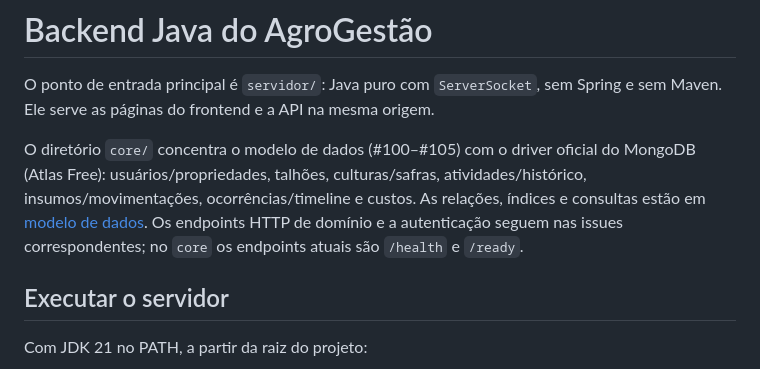
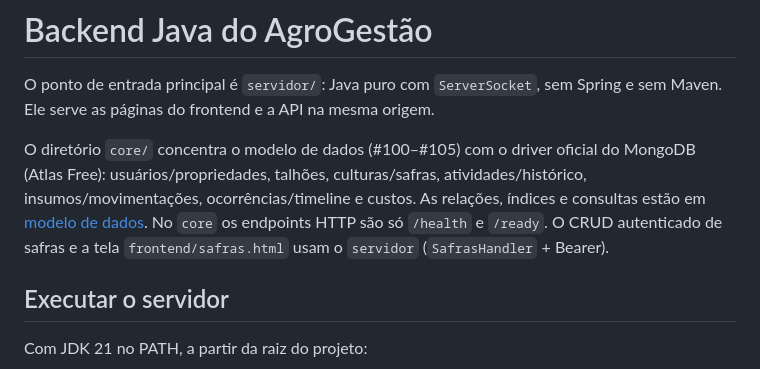
Before and after one commit to solerpedroo/PI_IV_TIME_8, a Markdown page: backend/README.md, the part around the change. Rendered like a GitHub page.

Commit message:
docs(backend): clarifica HTTP de safras no servidor

```diff
--- a/backend/README.md
+++ b/backend/README.md
@@ -9,8 +9,8 @@ O diretório `core/` concentra o modelo de dados (#100–#105) com o driver
 oficial do MongoDB (Atlas Free): usuários/propriedades, talhões, culturas/safras,
 atividades/histórico, insumos/movimentações, ocorrências/timeline e custos.
 As relações, índices e consultas estão em [modelo de dados](../docs/modelo-dados.md).
-Os endpoints HTTP de domínio e a autenticação seguem nas issues correspondentes;
-no `core` os endpoints atuais são `/health` e `/ready`.
+No `core` os endpoints HTTP são só `/health` e `/ready`. O CRUD autenticado de
+safras e a tela `frontend/safras.html` usam o `servidor` (`SafrasHandler` + Bearer).
 
 ## Executar o servidor
 
```
